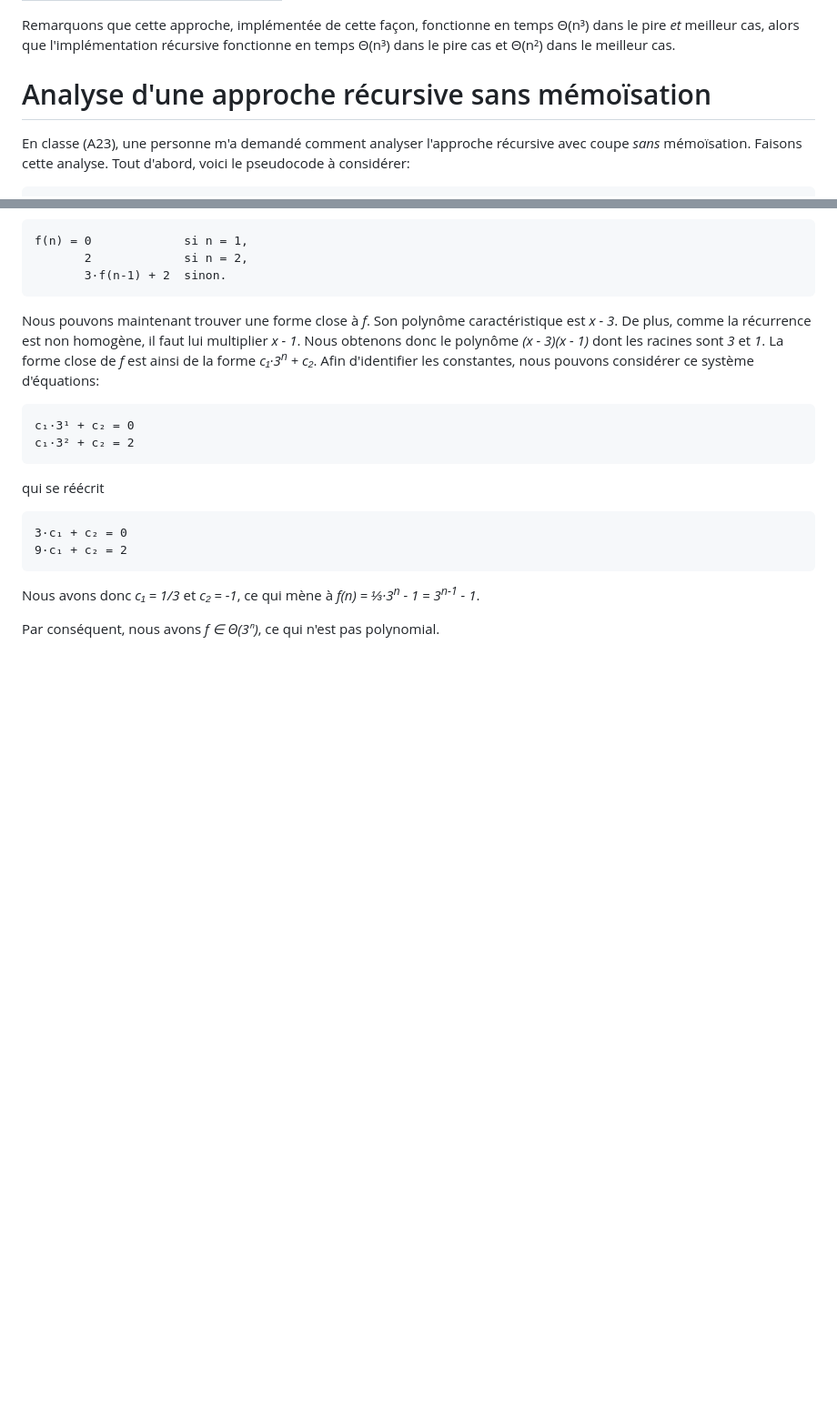
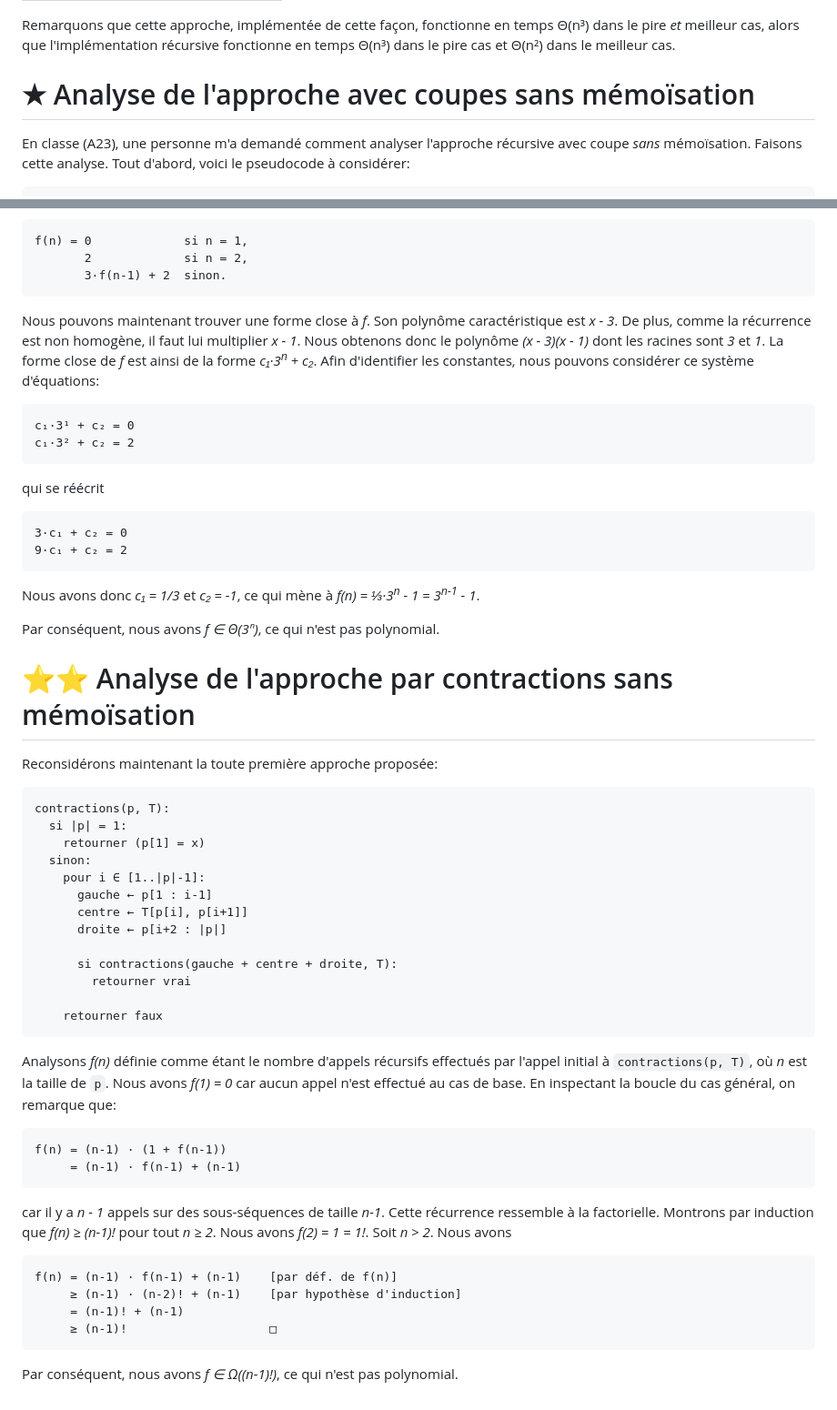
Before and after one commit to blondimi/ift436, a Markdown page: extra/parentheses/README.md, 2 parts joined by grey strips. Shown at 91% size. GitHub-like rendering; blank space fills up the shorter version.

````diff
--- a/extra/parentheses/README.md
+++ b/extra/parentheses/README.md
@@ -198,7 +198,7 @@ Remarquons que cette approche, implémentée de cette façon, fonctionne en temp
 que l'implémentation récursive fonctionne en temps Θ(n³) dans le pire cas et Θ(n²) dans le
 meilleur cas.
 
-# Analyse d'une approche récursive sans mémoïsation
+# ★ Analyse de l'approche avec coupes sans mémoïsation
 
 En classe (A23), une personne m'a demandé comment analyser l'approche récursive avec coupe
 _sans_ mémoïsation. Faisons cette analyse. Tout d'abord, voici le pseudocode à considérer:
@@ -273,3 +273,43 @@ qui se réécrit
 Nous avons donc _c₁ = 1/3_ et _c₂ = -1_, ce qui mène à _f(n) = ⅓·3<sup>n</sup> - 1 = 3<sup>n-1</sup> - 1_.
 
 Par conséquent, nous avons _f ∈ Θ(3ⁿ)_, ce qui n'est pas polynomial.
+
+# ⭐⭐ Analyse de l'approche par contractions sans mémoïsation
+
+Reconsidérons maintenant la toute première approche proposée:
+
+```
+contractions(p, T):
+  si |p| = 1:
+    retourner (p[1] = x)
+  sinon:
+    pour i ∈ [1..|p|-1]:
+      gauche ← p[1 : i-1]
+      centre ← T[p[i], p[i+1]]
+      droite ← p[i+2 : |p|]
+
+      si contractions(gauche + centre + droite, T):
+        retourner vrai
+
+    retourner faux
+```
+
+Analysons _f(n)_ définie comme étant le nombre d'appels récursifs effectués par l'appel initial à ```contractions(p, T)```,
+où _n_ est la taille de ```p```. Nous avons _f(1) = 0_ car aucun appel n'est effectué au cas de base.
+En inspectant la boucle du cas général, on remarque que:
+
+```
+f(n) = (n-1) · (1 + f(n-1))
+     = (n-1) · f(n-1) + (n-1)
+```
+car il y a _n - 1_ appels sur des sous-séquences de taille _n-1_. Cette récurrence ressemble à la factorielle.
+Montrons par induction que _f(n) ≥ (n-1)!_ pour tout _n ≥ 2_. Nous avons _f(2) = 1 = 1!_. Soit _n > 2_. Nous avons
+
+```
+f(n) = (n-1) · f(n-1) + (n-1)    [par déf. de f(n)]
+     ≥ (n-1) · (n-2)! + (n-1)    [par hypothèse d'induction]
+     = (n-1)! + (n-1)
+     ≥ (n-1)!                    □
+```
+
+Par conséquent, nous avons _f ∈ Ω((n-1)!)_, ce qui n'est pas polynomial.
````
Also changed, not shown: other parts of extra/parentheses/README.md (+1 -1 lines).
